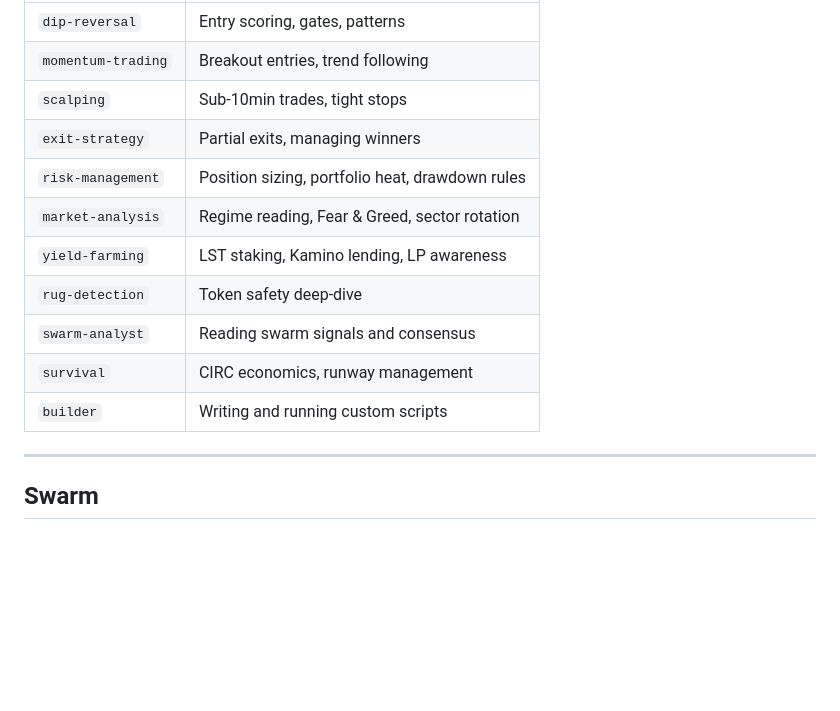
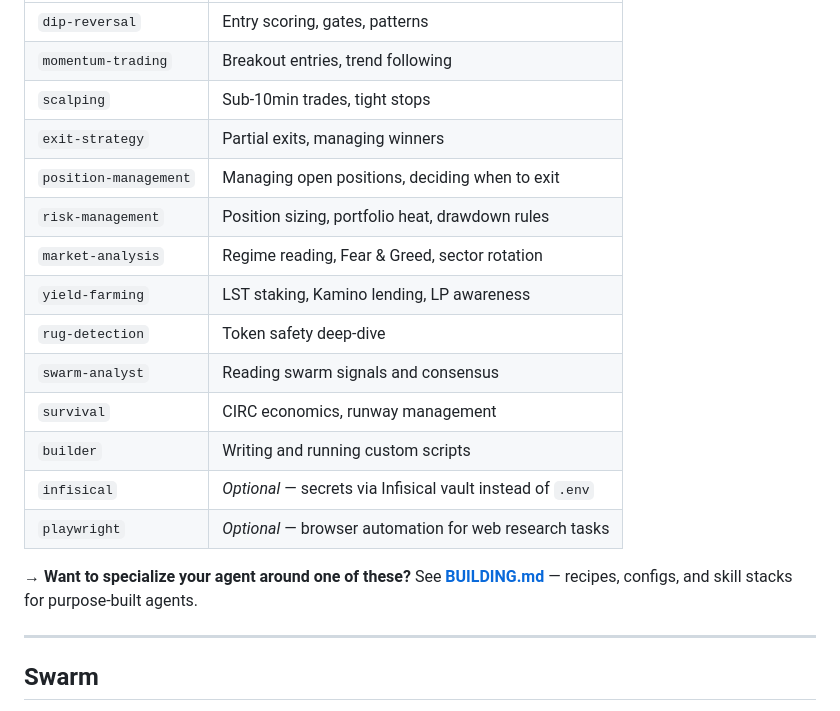
Before and after one commit to Circuit-LLM/circuit-agent, a Markdown page: README.md, the part around one of its changes. Drawn GitHub-style; blank space fills up the shorter version.

```diff
--- a/README.md
+++ b/README.md
@@ -216,6 +220,7 @@ The agent loads specialized knowledge on demand. Ask it to `load skill <name>` i
 | `momentum-trading` | Breakout entries, trend following |
 | `scalping` | Sub-10min trades, tight stops |
 | `exit-strategy` | Partial exits, managing winners |
+| `position-management` | Managing open positions, deciding when to exit |
 | `risk-management` | Position sizing, portfolio heat, drawdown rules |
 | `market-analysis` | Regime reading, Fear & Greed, sector rotation |
 | `yield-farming` | LST staking, Kamino lending, LP awareness |
@@ -223,6 +228,10 @@ The agent loads specialized knowledge on demand. Ask it to `load skill <name>` i
 | `swarm-analyst` | Reading swarm signals and consensus |
 | `survival` | CIRC economics, runway management |
 | `builder` | Writing and running custom scripts |
+| `infisical` | *Optional* — secrets via Infisical vault instead of `.env` |
+| `playwright` | *Optional* — browser automation for web research tasks |
+
+→ **Want to specialize your agent around one of these?** See **[BUILDING.md](BUILDING.md)** — recipes, configs, and skill stacks for purpose-built agents.
 
 ---
 
```
Also changed, not shown: other parts of README.md (+10 -5 lines), BUILDING.md (added, +361 -0 lines).
